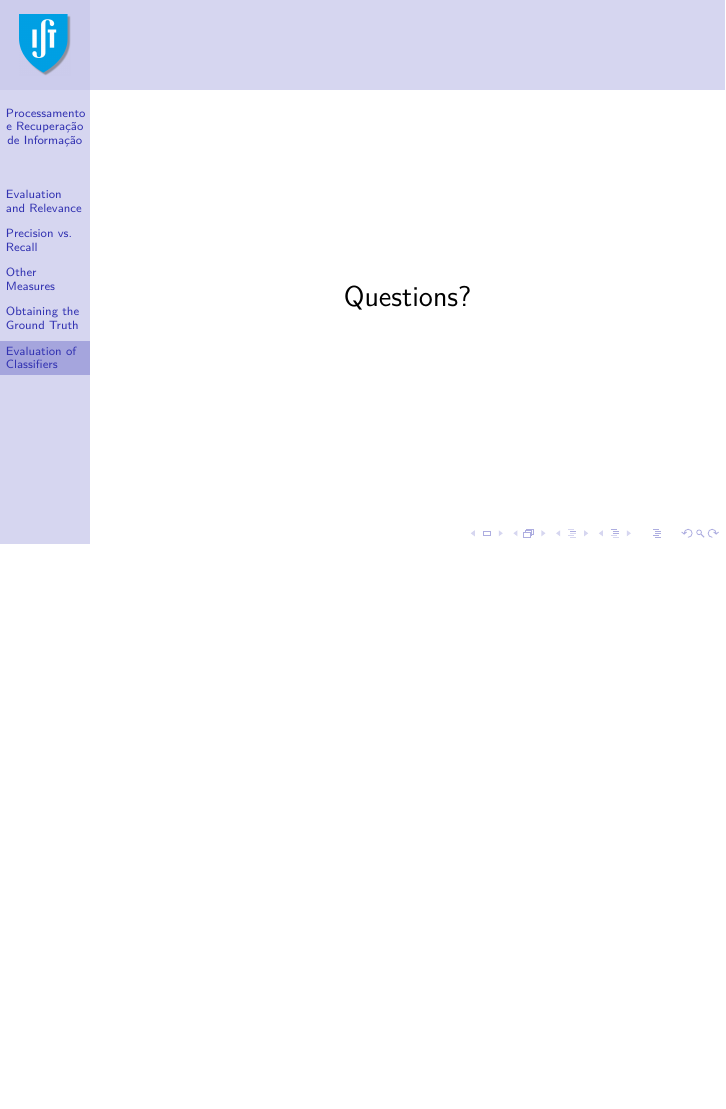
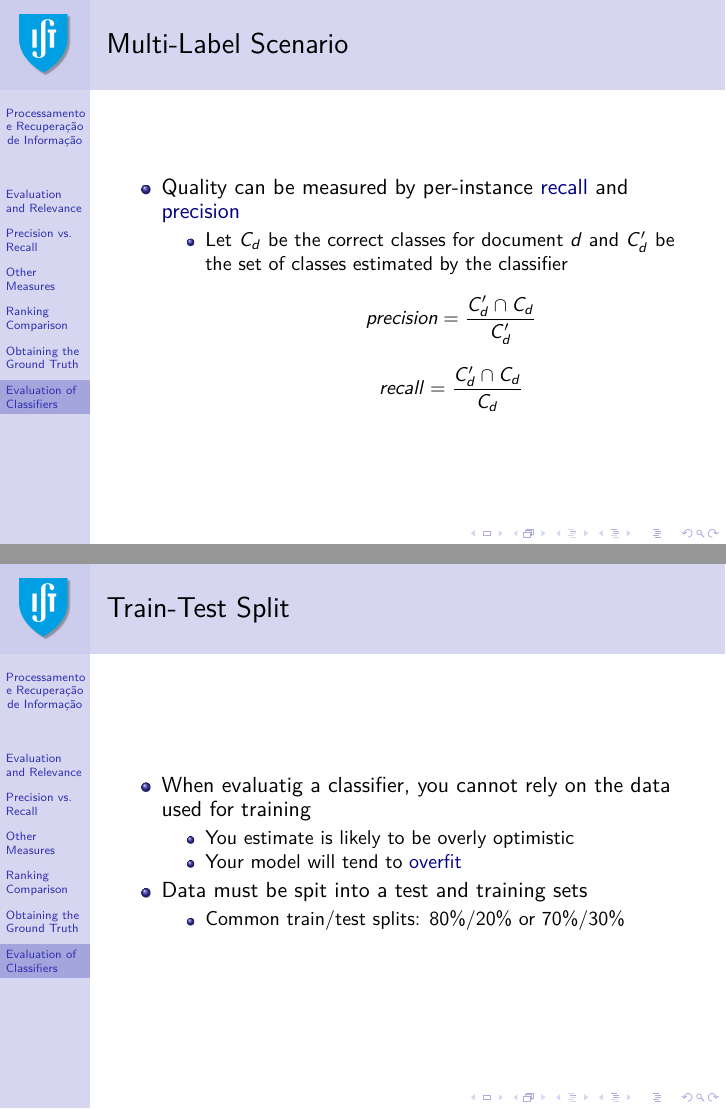
Before and after one commit to pavelcalado/pri1819, LaTeX slides (slides/07-evaluation.tex): page 34 of 34 before the commit and pages 35 and 36 of 39 after it, the two joined at a grey line, the shorter picture padded with empty space. Compiled offline with pdfLaTeX.

Commit message:
Updated evaluation class.

```diff
--- a/slides/07-evaluation.tex
+++ b/slides/07-evaluation.tex
@@ -633,3 +612,37 @@ The data can be collected at a low cost without overhead for the use
 
 % ------------------------------------------------------------
 
+\begin{frame} \frametitle{Multi-Label Scenario }
+
+  \begin{itemize}
+  \item Quality can be measured by per-instance \emph{recall} and \emph{precision}
+    \begin{itemize}
+    \item Let $C_d$ be the correct classes for document $d$ and $C'_d$ be the
+      set of classes estimated by the classifier
+      \begin{displaymath}
+        precision = \frac{C'_d \cap C_d}{C'_d}
+      \end{displaymath}
+      \begin{displaymath}
+        recall = \frac{C'_d \cap C_d}{C_d}
+      \end{displaymath}
+    \end{itemize}
+  \end{itemize}
+\end{frame}
+
+% ------------------------------------------------------------
+
+\begin{frame}
+    \frametitle{Train-Test Split}
+    \begin{itemize}
+    \item When evaluatig a classifier, you cannot rely on the data used for
+        training
+        \begin{itemize}
+        \item You estimate is likely to be overly optimistic
+        \item Your model will tend to \emph{overfit}
+        \end{itemize}
+    \item Data must be spit into a test and training sets
+        \begin{itemize}
+        \item Common train/test splits: 80\%/20\% or 70\%/30\%
+        \end{itemize}
+    \end{itemize}
+\end{frame}
```
Also changed, not shown: slides/07-evaluation.pdf (added), slides/figures/07-evaluation-figs/K-fold_cross_validation_EN.jpg (added), slides/07-evaluation.tex (83 more changed lines).
